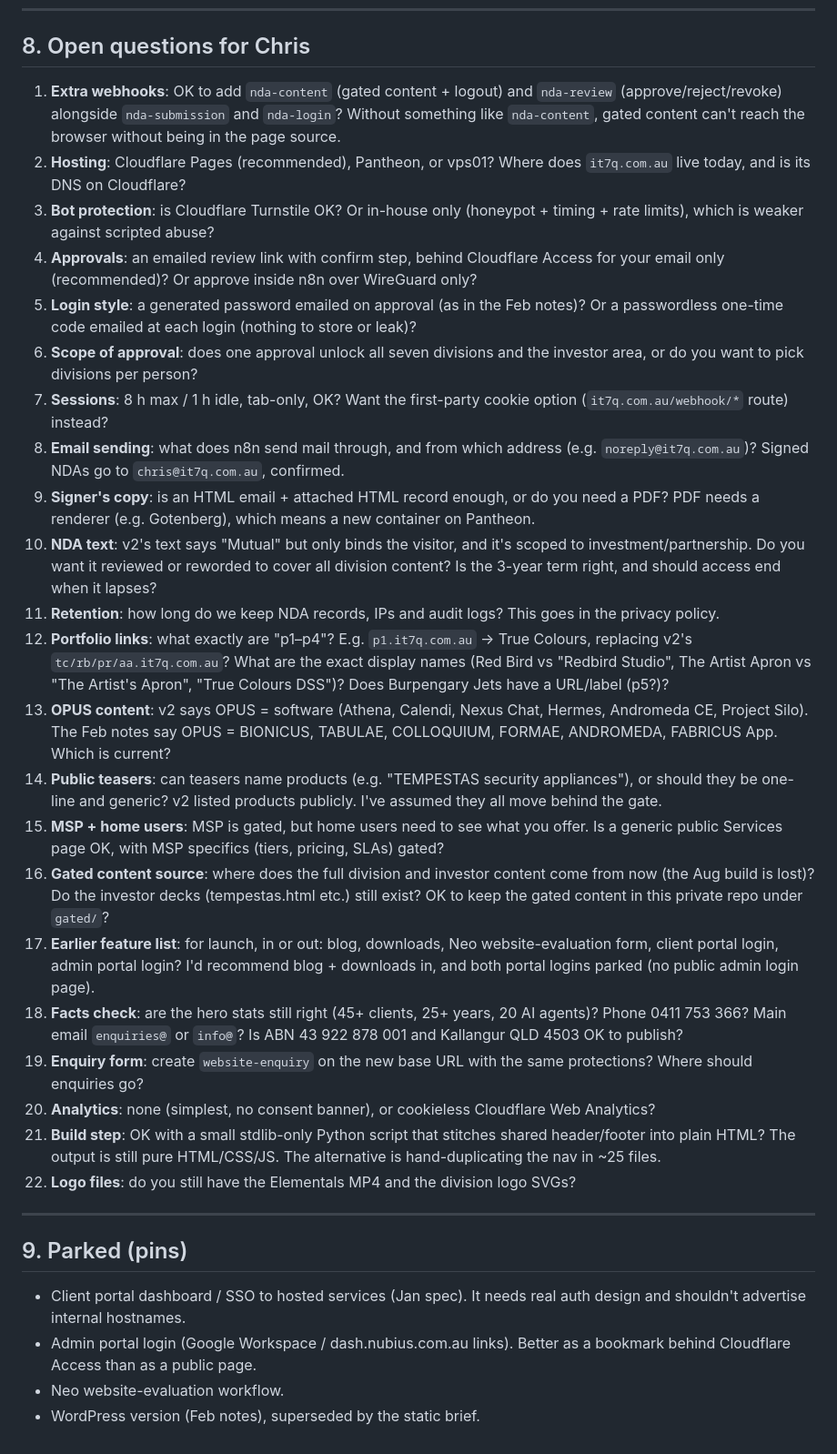
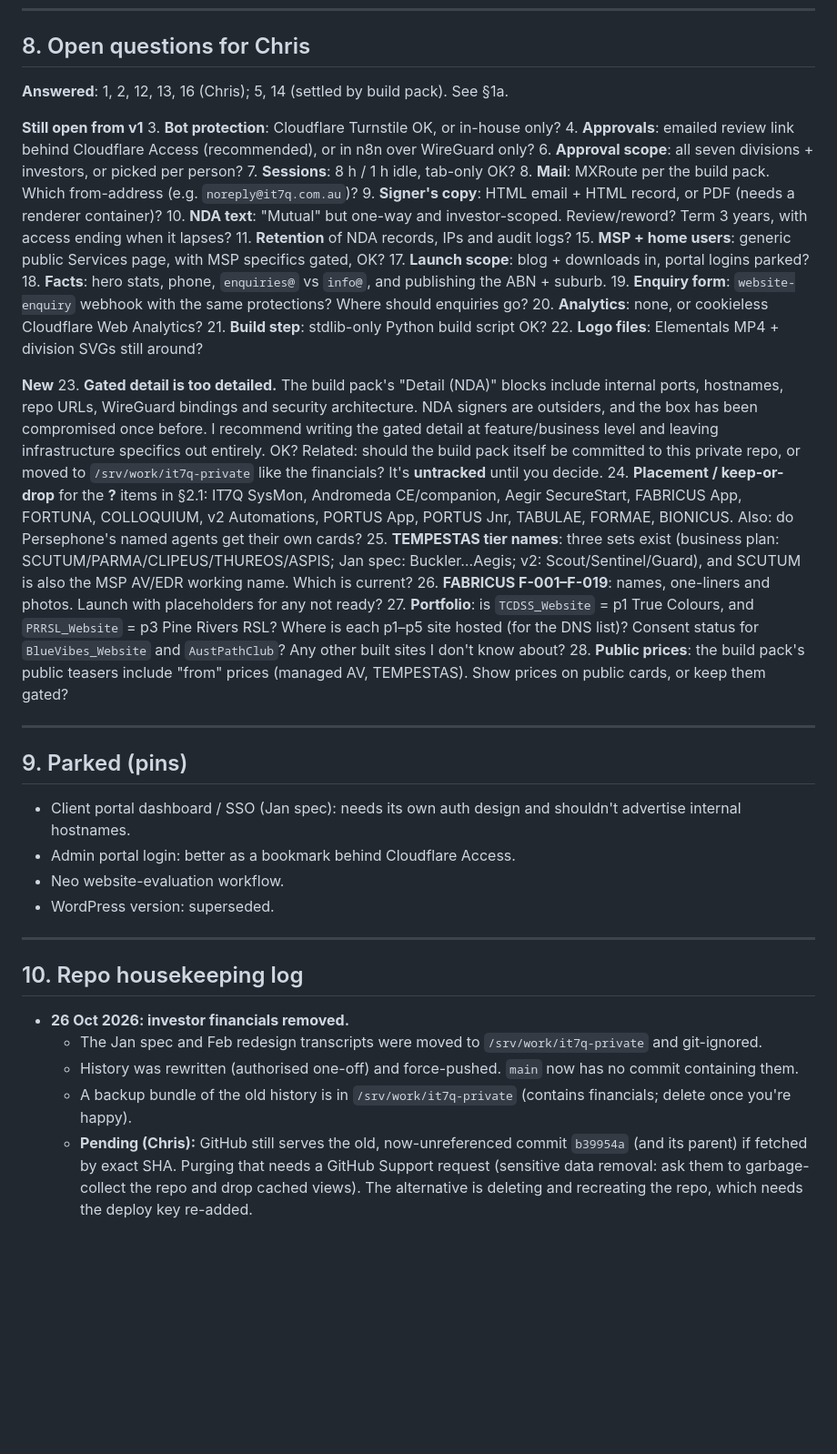
Before and after one commit to IT7Q/it7q-website, a Markdown page: PLAN.md, the part around one of its changes. Shown at 91% size. Rendered like a GitHub page; blank space fills up the shorter version.

```diff
--- a/PLAN.md
+++ b/PLAN.md
@@ -300,34 +382,46 @@ Every image starts as a visible placeholder: a dashed box reading `PLACEHOLDER I
 
 ## 8. Open questions for Chris
 
-1. **Extra webhooks**: OK to add `nda-content` (gated content + logout) and `nda-review` (approve/reject/revoke) alongside `nda-submission` and `nda-login`? Without something like `nda-content`, gated content can't reach the browser without being in the page source.
-2. **Hosting**: Cloudflare Pages (recommended), Pantheon, or vps01? Where does `it7q.com.au` live today, and is its DNS on Cloudflare?
-3. **Bot protection**: is Cloudflare Turnstile OK? Or in-house only (honeypot + timing + rate limits), which is weaker against scripted abuse?
-4. **Approvals**: an emailed review link with confirm step, behind Cloudflare Access for your email only (recommended)? Or approve inside n8n over WireGuard only?
-5. **Login style**: a generated password emailed on approval (as in the Feb notes)? Or a passwordless one-time code emailed at each login (nothing to store or leak)?
-6. **Scope of approval**: does one approval unlock all seven divisions and the investor area, or do you want to pick divisions per person?
-7. **Sessions**: 8 h max / 1 h idle, tab-only, OK? Want the first-party cookie option (`it7q.com.au/webhook/*` route) instead?
-8. **Email sending**: what does n8n send mail through, and from which address (e.g. `noreply@it7q.com.au`)? Signed NDAs go to `chris@it7q.com.au`, confirmed.
-9. **Signer's copy**: is an HTML email + attached HTML record enough, or do you need a PDF? PDF needs a renderer (e.g. Gotenberg), which means a new container on Pantheon.
-10. **NDA text**: v2's text says "Mutual" but only binds the visitor, and it's scoped to investment/partnership. Do you want it reviewed or reworded to cover all division content? Is the 3-year term right, and should access end when it lapses?
-11. **Retention**: how long do we keep NDA records, IPs and audit logs? This goes in the privacy policy.
-12. **Portfolio links**: what exactly are "p1–p4"? E.g. `p1.it7q.com.au` → True Colours, replacing v2's `tc/rb/pr/aa.it7q.com.au`? What are the exact display names (Red Bird vs "Redbird Studio", The Artist Apron vs "The Artist's Apron", "True Colours DSS")? Does Burpengary Jets have a URL/label (p5?)?
-13. **OPUS content**: v2 says OPUS = software (Athena, Calendi, Nexus Chat, Hermes, Andromeda CE, Project Silo). The Feb notes say OPUS = BIONICUS, TABULAE, COLLOQUIUM, FORMAE, ANDROMEDA, FABRICUS App. Which is current?
-14. **Public teasers**: can teasers name products (e.g. "TEMPESTAS security appliances"), or should they be one-line and generic? v2 listed products publicly. I've assumed they all move behind the gate.
-15. **MSP + home users**: MSP is gated, but home users need to see what you offer. Is a generic public Services page OK, with MSP specifics (tiers, pricing, SLAs) gated?
-16. **Gated content source**: where does the full division and investor content come from now (the Aug build is lost)? Do the investor decks (tempestas.html etc.) still exist? OK to keep the gated content in this private repo under `gated/`?
-17. **Earlier feature list**: for launch, in or out: blog, downloads, Neo website-evaluation form, client portal login, admin portal login? I'd recommend blog + downloads in, and both portal logins parked (no public admin login page).
-18. **Facts check**: are the hero stats still right (45+ clients, 25+ years, 20 AI agents)? Phone 0411 753 366? Main email `enquiries@` or `info@`? Is ABN 43 922 878 001 and Kallangur QLD 4503 OK to publish?
-19. **Enquiry form**: create `website-enquiry` on the new base URL with the same protections? Where should enquiries go?
-20. **Analytics**: none (simplest, no consent banner), or cookieless Cloudflare Web Analytics?
-21. **Build step**: OK with a small stdlib-only Python script that stitches shared header/footer into plain HTML? The output is still pure HTML/CSS/JS. The alternative is hand-duplicating the nav in ~25 files.
-22. **Logo files**: do you still have the Elementals MP4 and the division logo SVGs?
+**Answered**: 1, 2, 12, 13, 16 (Chris); 5, 14 (settled by build pack). See §1a.
+
+**Still open from v1**
+3. **Bot protection**: Cloudflare Turnstile OK, or in-house only?
+4. **Approvals**: emailed review link behind Cloudflare Access (recommended), or in n8n over WireGuard only?
+6. **Approval scope**: all seven divisions + investors, or picked per person?
+7. **Sessions**: 8 h / 1 h idle, tab-only OK?
+8. **Mail**: MXRoute per the build pack. Which from-address (e.g. `noreply@it7q.com.au`)?
+9. **Signer's copy**: HTML email + HTML record, or PDF (needs a renderer container)?
+10. **NDA text**: "Mutual" but one-way and investor-scoped. Review/reword? Term 3 years, with access ending when it lapses?
+11. **Retention** of NDA records, IPs and audit logs?
+15. **MSP + home users**: generic public Services page, with MSP specifics gated, OK?
+17. **Launch scope**: blog + downloads in, portal logins parked?
+18. **Facts**: hero stats, phone, `enquiries@` vs `info@`, and publishing the ABN + suburb.
+19. **Enquiry form**: `website-enquiry` webhook with the same protections? Where should enquiries go?
+20. **Analytics**: none, or cookieless Cloudflare Web Analytics?
+21. **Build step**: stdlib-only Python build script OK?
+22. **Logo files**: Elementals MP4 + division SVGs still around?
+
+**New**
+23. **Gated detail is too detailed.** The build pack's "Detail (NDA)" blocks include internal ports, hostnames, repo URLs, WireGuard bindings and security architecture. NDA signers are outsiders, and the box has been compromised once before. I recommend writing the gated detail at feature/business level and leaving infrastructure specifics out entirely. OK? Related: should the build pack itself be committed to this private repo, or moved to `/srv/work/it7q-private` like the financials? It's **untracked** until you decide.
+24. **Placement / keep-or-drop** for the **?** items in §2.1: IT7Q SysMon, Andromeda CE/companion, Aegir SecureStart, FABRICUS App, FORTUNA, COLLOQUIUM, v2 Automations, PORTUS App, PORTUS Jnr, TABULAE, FORMAE, BIONICUS. Also: do Persephone's named agents get their own cards?
+25. **TEMPESTAS tier names**: three sets exist (business plan: SCUTUM/PARMA/CLIPEUS/THUREOS/ASPIS; Jan spec: Buckler…Aegis; v2: Scout/Sentinel/Guard), and SCUTUM is also the MSP AV/EDR working name. Which is current?
+26. **FABRICUS F-001–F-019**: names, one-liners and photos. Launch with placeholders for any not ready?
+27. **Portfolio**: is `TCDSS_Website` = p1 True Colours, and `PRRSL_Website` = p3 Pine Rivers RSL? Where is each p1–p5 site hosted (for the DNS list)? Consent status for `BlueVibes_Website` and `AustPathClub`? Any other built sites I don't know about?
+28. **Public prices**: the build pack's public teasers include "from" prices (managed AV, TEMPESTAS). Show prices on public cards, or keep them gated?
 
 ---
 
 ## 9. Parked (pins)
+- Client portal dashboard / SSO (Jan spec): needs its own auth design and shouldn't advertise internal hostnames.
+- Admin portal login: better as a bookmark behind Cloudflare Access.
+- Neo website-evaluation workflow.
+- WordPress version: superseded.
 
-- Client portal dashboard / SSO to hosted services (Jan spec). It needs real auth design and shouldn't advertise internal hostnames.
-- Admin portal login (Google Workspace / dash.nubius.com.au links). Better as a bookmark behind Cloudflare Access than as a public page.
-- Neo website-evaluation workflow.
-- WordPress version (Feb notes), superseded by the static brief.
+---
+
+## 10. Repo housekeeping log
+- **26 Oct 2026: investor financials removed.**
+  - The Jan spec and Feb redesign transcripts were moved to `/srv/work/it7q-private` and git-ignored.
+  - History was rewritten (authorised one-off) and force-pushed. `main` now has no commit containing them.
+  - A backup bundle of the old history is in `/srv/work/it7q-private` (contains financials; delete once you're happy).
+  - **Pending (Chris):** GitHub still serves the old, now-unreferenced commit `b39954a` (and its parent) if fetched by exact SHA. Purging that needs a GitHub Support request (sensitive data removal: ask them to garbage-collect the repo and drop cached views). The alternative is deleting and recreating the repo, which needs the deploy key re-added.
```
Also changed, not shown: other parts of PLAN.md (+300 -218 lines).
